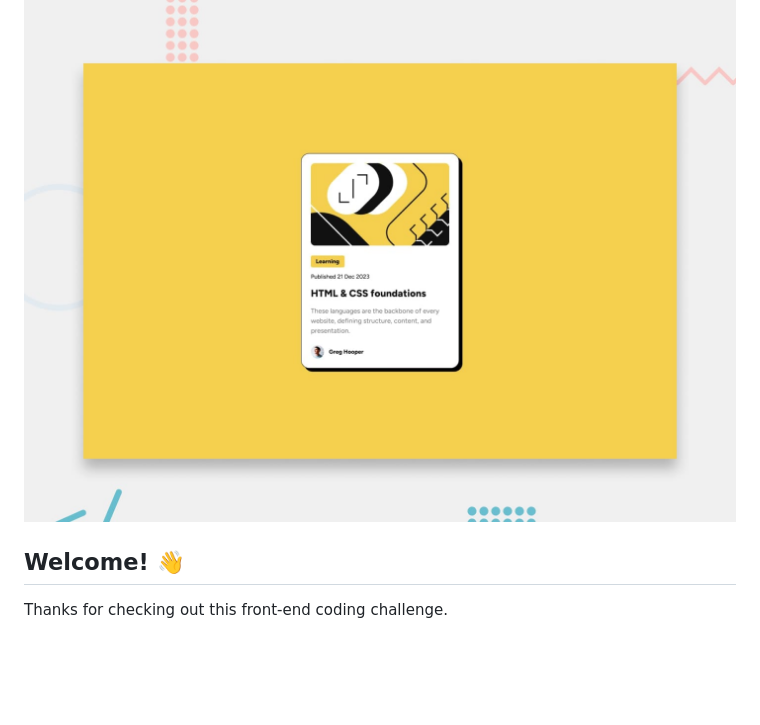
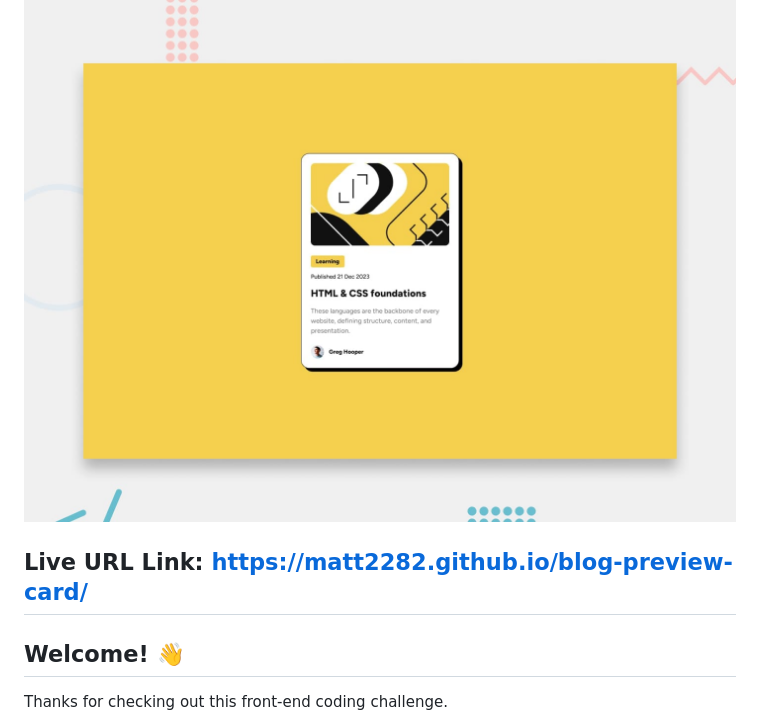
Before and after one commit to matt2282/blog-preview-card, a Markdown page: README.md, the part around the change. GitHub-like rendering; blank space fills up the shorter version.

```diff
--- a/README.md
+++ b/README.md
@@ -1,7 +1,7 @@
 # Frontend Mentor - Blog preview card
 
 ![Design preview for the Blog preview card coding challenge](./design/desktop-preview.jpg)
-
+## Live URL Link: https://matt2282.github.io/blog-preview-card/
 ## Welcome! 👋
 
 Thanks for checking out this front-end coding challenge.
```
